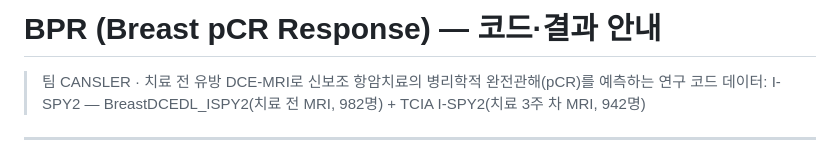
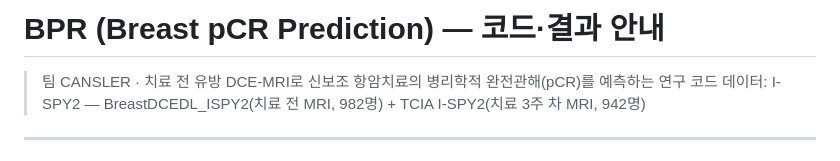
Before and after one commit to Hiver0205/CANSLER, a Markdown page: GUIDE.md, the part around the change. GitHub-like rendering.

```diff
--- a/GUIDE.md
+++ b/GUIDE.md
@@ -1,4 +1,4 @@
-# BPR (Breast pCR Response) — 코드·결과 안내
+# BPR (Breast pCR Prediction) — 코드·결과 안내
 
 > 팀 CANSLER · 치료 전 유방 DCE-MRI로 신보조 항암치료의 병리학적 완전관해(pCR)를 예측하는 연구 코드
 > 데이터: I-SPY2 — BreastDCEDL_ISPY2(치료 전 MRI, 982명) + TCIA I-SPY2(치료 3주 차 MRI, 942명)
```
Also changed, not shown: README.md (+1 -1 lines), assets/team-dark.png, assets/team-light.png.
